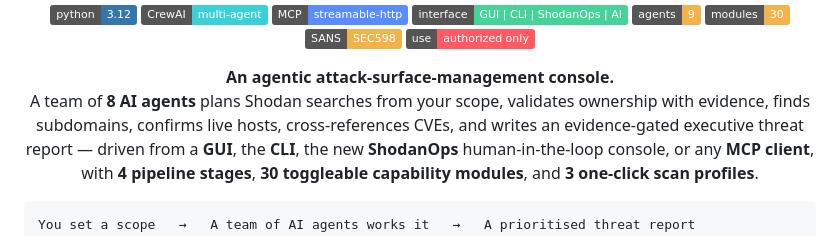
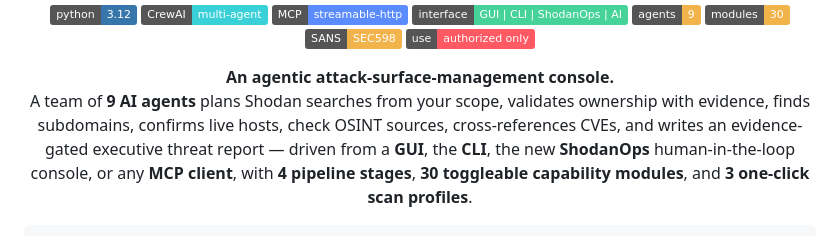
Before and after one commit to maaamamia/shodansnipe_crew-v2, a Markdown page: README.md, the part around the change. Rendered like a GitHub page; badges without logos.

```diff
--- a/README.md
+++ b/README.md
@@ -15,8 +15,8 @@
 
 <p align="center">
   <b>An agentic attack-surface-management console.</b><br/>
-  A team of <b>8 AI agents</b> plans Shodan searches from your scope, validates ownership with
-  evidence, finds subdomains, confirms live hosts, cross-references CVEs, and writes an
+  A team of <b>9 AI agents</b> plans Shodan searches from your scope, validates ownership with
+  evidence, finds subdomains, confirms live hosts, check OSINT sources, cross-references CVEs, and writes an
   evidence-gated executive threat report — driven from a <b>GUI</b>, the <b>CLI</b>, the new
   <b>ShodanOps</b> human-in-the-loop console, or any <b>MCP client</b>, with <b>4 pipeline
   stages</b>, <b>30 toggleable capability modules</b>, and <b>3 one-click scan profiles</b>.
```
